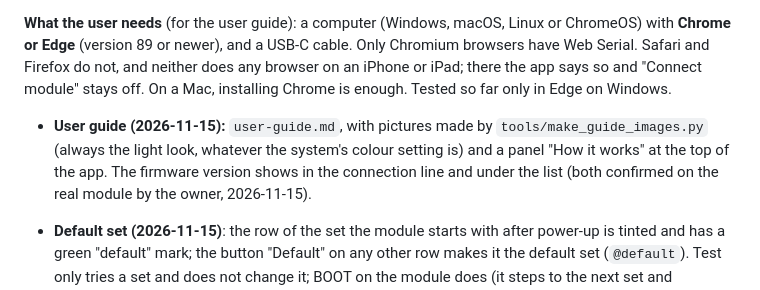
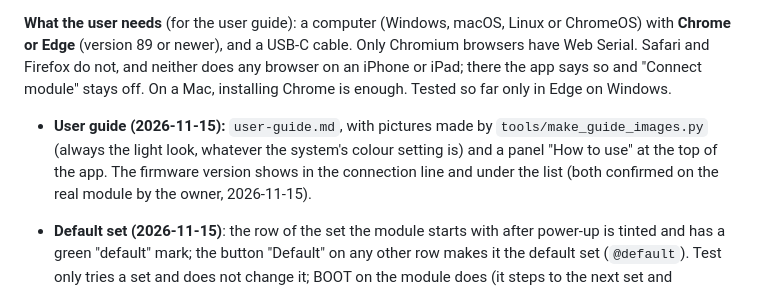
Before and after one commit to sourekv/cyberbrick_sound, a Markdown page: docs/user-sounds.md, the part around the change. Rendered like a GitHub page.

Commit message:
Panel How it works renamed How to use
Co-Authored-By: Claude Sonnet 5.5 <noreply@anthropic.com>

```diff
--- a/docs/user-sounds.md
+++ b/docs/user-sounds.md
@@ -337,7 +337,7 @@ neither does any browser on an iPhone or iPad; there the app says so and "Connec
 installing Chrome is enough. Tested so far only in Edge on Windows.
 
 - **User guide (2026-11-15):** `user-guide.md`, with pictures made by `tools/make_guide_images.py` (always the light
-  look, whatever the system's colour setting is) and a panel "How it works" at the top of the app. The firmware
+  look, whatever the system's colour setting is) and a panel "How to use" at the top of the app. The firmware
   version shows in the connection line and under the list (both confirmed on the real module by the owner,
   2026-11-15).
 - **Default set (2026-11-15)**: the row of the set the module starts with after power-up is tinted and has a green
```
Also changed, not shown: docs/user-guide.md (+1 -1 lines), docs/guide/01-how-it-works.png (deleted), docs/guide/01-how-to-use.png (added), docs/guide/02-start.png, 2 other files.
